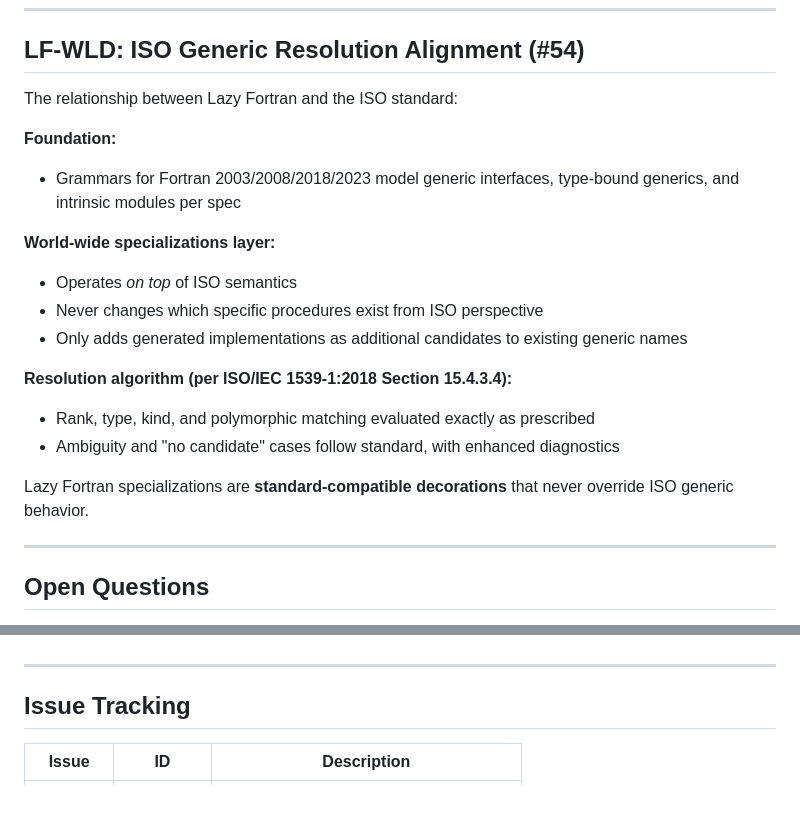
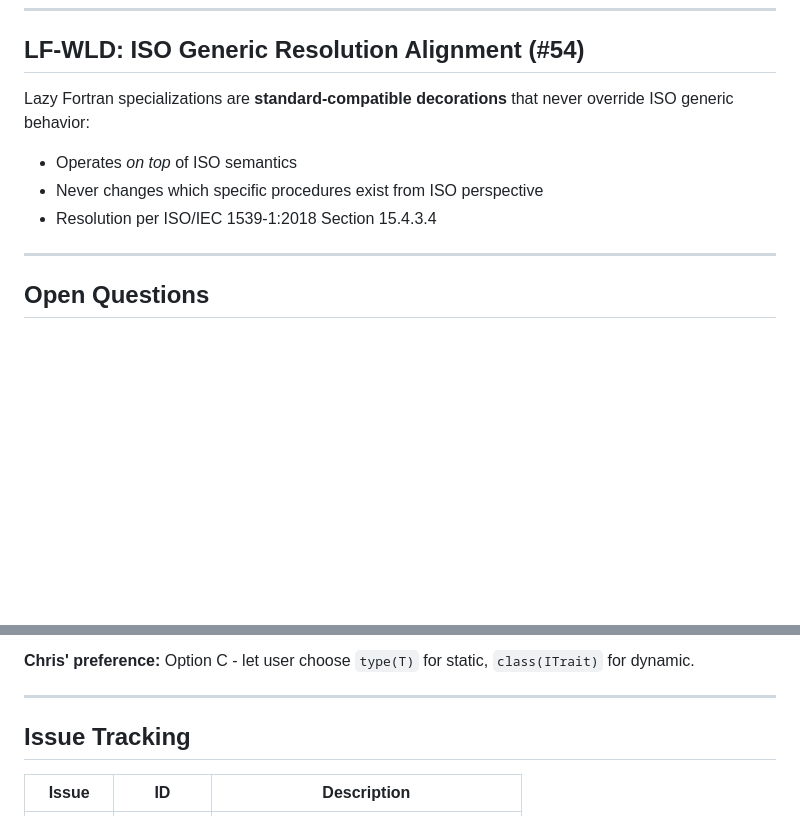
Before and after one commit to lazy-fortran/standard, a Markdown page: docs/lazyfortran2025-design.md, 2 parts joined by grey strips. Drawn GitHub-style; blank space fills up the shorter version.

```diff
--- a/docs/lazyfortran2025-design.md
+++ b/docs/lazyfortran2025-design.md
@@ -58,21 +116,11 @@ This enables Lazy Fortran to add optimized implementations (BLAS-backed kernels,
 
 ## LF-WLD: ISO Generic Resolution Alignment (#54)
 
-The relationship between Lazy Fortran and the ISO standard:
+Lazy Fortran specializations are **standard-compatible decorations** that never override ISO generic behavior:
 
-**Foundation:**
-- Grammars for Fortran 2003/2008/2018/2023 model generic interfaces, type-bound generics, and intrinsic modules per spec
-
-**World-wide specializations layer:**
 - Operates *on top* of ISO semantics
 - Never changes which specific procedures exist from ISO perspective
-- Only adds generated implementations as additional candidates to existing generic names
-
-**Resolution algorithm (per ISO/IEC 1539-1:2018 Section 15.4.3.4):**
-- Rank, type, kind, and polymorphic matching evaluated exactly as prescribed
-- Ambiguity and "no candidate" cases follow standard, with enhanced diagnostics
-
-Lazy Fortran specializations are **standard-compatible decorations** that never override ISO generic behavior.
+- Resolution per ISO/IEC 1539-1:2018 Section 15.4.3.4
 
 ---
 
@@ -125,3 +243,5 @@ z = x + y
+**Chris' preference:** Option C - let user choose `type(T)` for static, `class(ITrait)` for dynamic.
+
 ---
 
 ## Issue Tracking
```
Also changed, not shown: other parts of docs/lazyfortran2025-design.md (+128 -0 lines).
